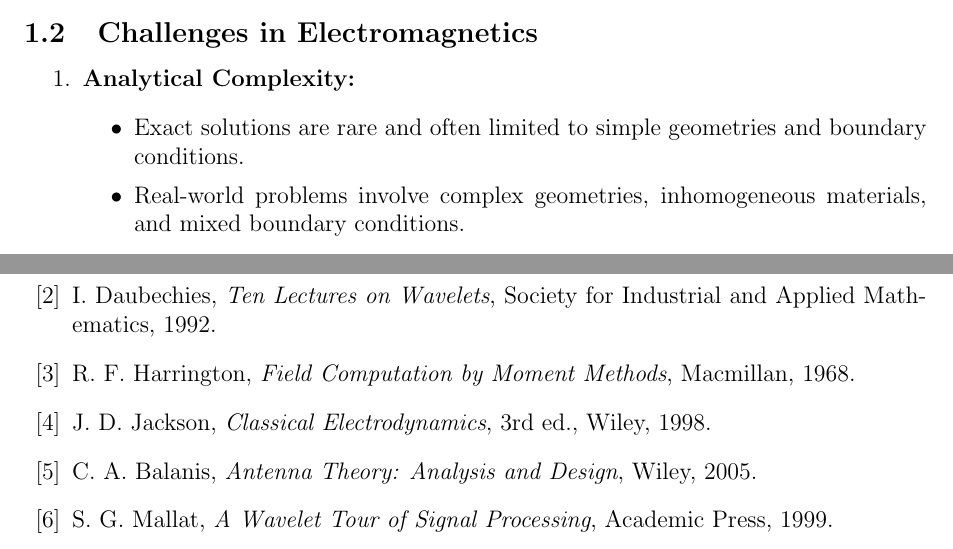
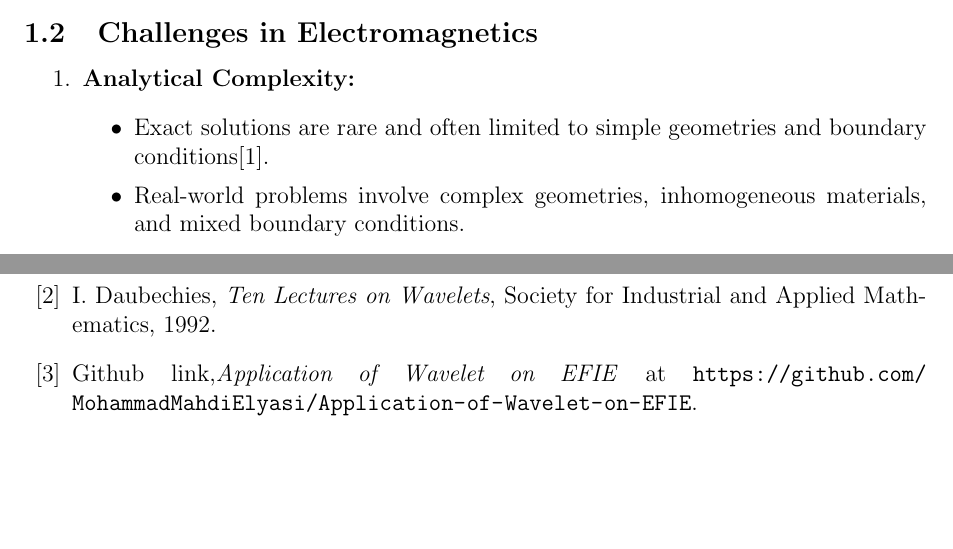
Before and after one commit to MohammadMahdiElyasi/Application-of-Wavelet-in-Elctromagnetic-Integral-Equation, a LaTeX document (LateX/presentation.tex): two parts of pages 3 and 16 of 16, joined at a grey line, cut so that both start at the same text, the shorter picture padded with empty space. Compiled offline with pdfLaTeX.

Commit message:
Change some details on LaTeX

```diff
--- a/LateX/presentation.tex
+++ b/LateX/presentation.tex
@@ -2,9 +2,11 @@
 \usepackage[a4paper, margin=1in]{geometry}
 \usepackage{amsmath, amssymb}
 \usepackage{graphicx}
-\usepackage{hyperref}
 \usepackage{fancyhdr} % For custom headers/footers
 \usepackage{titlesec} % For section formatting
+\usepackage[hidelinks]{hyperref}
+\usepackage{setspace}
+\usepackage{xcolor}
 
 
 
@@ -70,7 +72,7 @@ Electromagnetics is the branch of physics and engineering that studies the behav
 \begin{enumerate}
     \item \textbf{Analytical Complexity:}
           \begin{itemize}
-              \item Exact solutions are rare and often limited to simple geometries and boundary conditions.
+              \item Exact solutions are rare and often limited to simple geometries and boundary conditions\cite{AEM}.
               \item Real-world problems involve complex geometries, inhomogeneous materials, and mixed boundary conditions.
           \end{itemize}
     \item \textbf{Numerical Methods:}
@@ -432,10 +434,8 @@ At the end, we present the following graphs that showcase the results of the pro
 \begin{thebibliography}{99}
     \bibitem{AEM} G.Moradi, \textit{Advanced Engineering Mathematics},AmirKabir University Of Technology, 2012 .
     \bibitem{wavelet} I. Daubechies, \textit{Ten Lectures on Wavelets}, Society for Industrial and Applied Mathematics, 1992.
-    \bibitem{efie} R. F. Harrington, \textit{Field Computation by Moment Methods}, Macmillan, 1968.
-    \bibitem{maxwell} J. D. Jackson, \textit{Classical Electrodynamics}, 3rd ed., Wiley, 1998.
-    \bibitem{applications} C. A. Balanis, \textit{Antenna Theory: Analysis and Design}, Wiley, 2005.
-    \bibitem{wavelet_efficiency} S. G. Mallat, \textit{A Wavelet Tour of Signal Processing}, Academic Press, 1999.
+    \bibitem{Code} Github link,\textit{Application of Wavelet on EFIE} at \url{https://github.com/MohammadMahdiElyasi/Application-of-Wavelet-on-EFIE}.
+
 \end{thebibliography}
 
 \end{document}
```
Also changed, not shown: LateX/presentation.pdf, LateX/presentation.tex (4 more changed lines), 5 other files.
